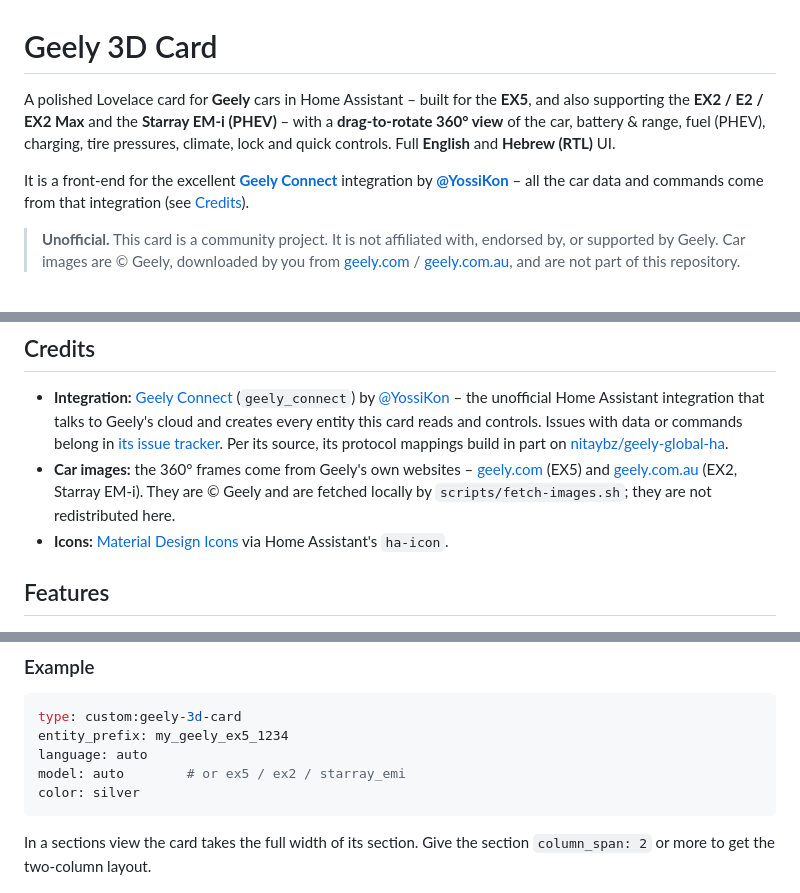
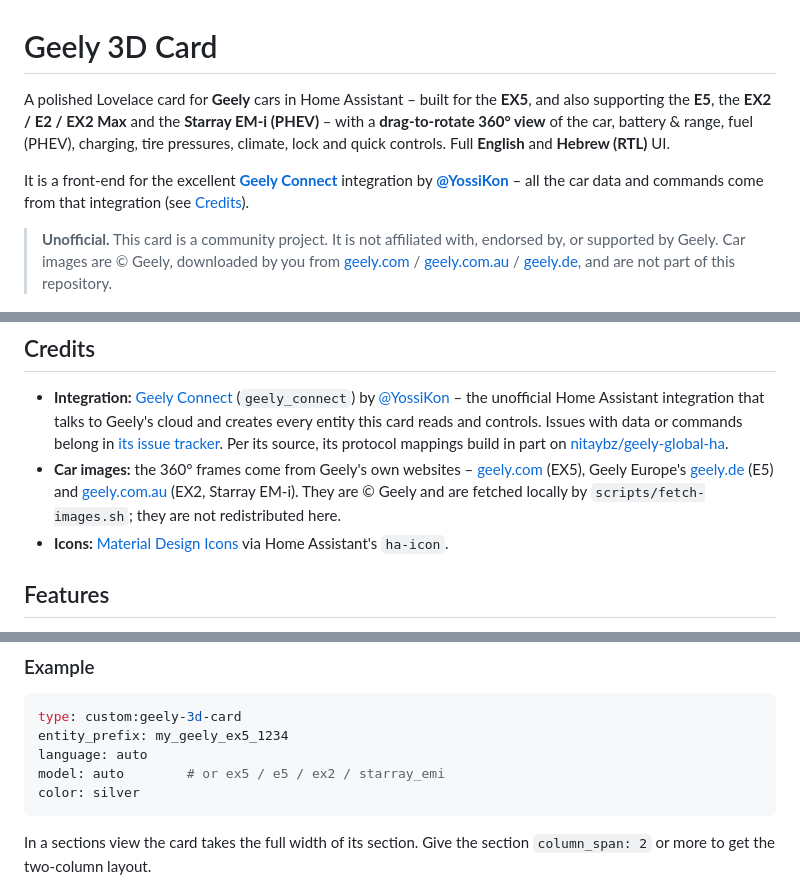
Before and after one commit to 1immortal/geely-3d-card, a Markdown page: README.md, 3 parts joined by grey strips. Drawn GitHub-style.

````diff
--- a/README.md
+++ b/README.md
@@ -1,17 +1,17 @@
 # Geely 3D Card
 
-A polished Lovelace card for **Geely** cars in Home Assistant – built for the **EX5**, and also supporting the **EX2 / E2 / EX2 Max** and the **Starray EM-i (PHEV)** – with a **drag-to-rotate 360° view** of the car, battery & range, fuel (PHEV), charging, tire pressures, climate, lock and quick controls. Full **English** and **Hebrew (RTL)** UI.
+A polished Lovelace card for **Geely** cars in Home Assistant – built for the **EX5**, and also supporting the **E5**, the **EX2 / E2 / EX2 Max** and the **Starray EM-i (PHEV)** – with a **drag-to-rotate 360° view** of the car, battery & range, fuel (PHEV), charging, tire pressures, climate, lock and quick controls. Full **English** and **Hebrew (RTL)** UI.
 
 It is a front-end for the excellent **[Geely Connect](https://github.com/YossiKon/geely-connect)** integration by **[@YossiKon](https://github.com/YossiKon)** – all the car data and commands come from that integration (see [Credits](#credits)).
 
-> **Unofficial.** This card is a community project. It is not affiliated with, endorsed by, or supported by Geely. Car images are © Geely, downloaded by you from [geely.com](https://www.geely.com/) / [geely.com.au](https://www.geely.com.au/), and are not part of this repository.
+> **Unofficial.** This card is a community project. It is not affiliated with, endorsed by, or supported by Geely. Car images are © Geely, downloaded by you from [geely.com](https://www.geely.com/) / [geely.com.au](https://www.geely.com.au/) / [geely.de](https://www.geely.de/), and are not part of this repository.
 
 ![Geely 3D Card – English, desktop](docs/screenshot-en-desktop.png)
 
 ## Credits
 
 - **Integration:** [Geely Connect](https://github.com/YossiKon/geely-connect) (`geely_connect`) by [@YossiKon](https://github.com/YossiKon) – the unofficial Home Assistant integration that talks to Geely's cloud and creates every entity this card reads and controls. Issues with data or commands belong in [its issue tracker](https://github.com/YossiKon/geely-connect/issues). Per its source, its protocol mappings build in part on [nitaybz/geely-global-ha](https://github.com/nitaybz/geely-global-ha).
-- **Car images:** the 360° frames come from Geely's own websites – [geely.com](https://www.geely.com/en/models/ex5) (EX5) and [geely.com.au](https://www.geely.com.au/) (EX2, Starray EM-i). They are © Geely and are fetched locally by `scripts/fetch-images.sh`; they are not redistributed here.
+- **Car images:** the 360° frames come from Geely's own websites – [geely.com](https://www.geely.com/en/models/ex5) (EX5), Geely Europe's [geely.de](https://www.geely.de/models/geely-e5-electric-suv) (E5) and [geely.com.au](https://www.geely.com.au/) (EX2, Starray EM-i). They are © Geely and are fetched locally by `scripts/fetch-images.sh`; they are not redistributed here.
 - **Icons:** [Material Design Icons](https://pictogrammers.com/library/mdi/) via Home Assistant's `ha-icon`.
 
 ## Features
@@ -129,7 +132,7 @@ Find your **entity prefix**: open any entity of the car, e.g. `lock.my_geely_ex5
 type: custom:geely-3d-card
 entity_prefix: my_geely_ex5_1234
 language: auto
-model: auto        # or ex5 / ex2 / starray_emi
+model: auto        # or ex5 / e5 / ex2 / starray_emi
 color: silver
 ```
 
````
Also changed, not shown: other parts of README.md (+11 -4 lines), docs/screenshot-e5-en-desktop.png (added), 3 other files.
